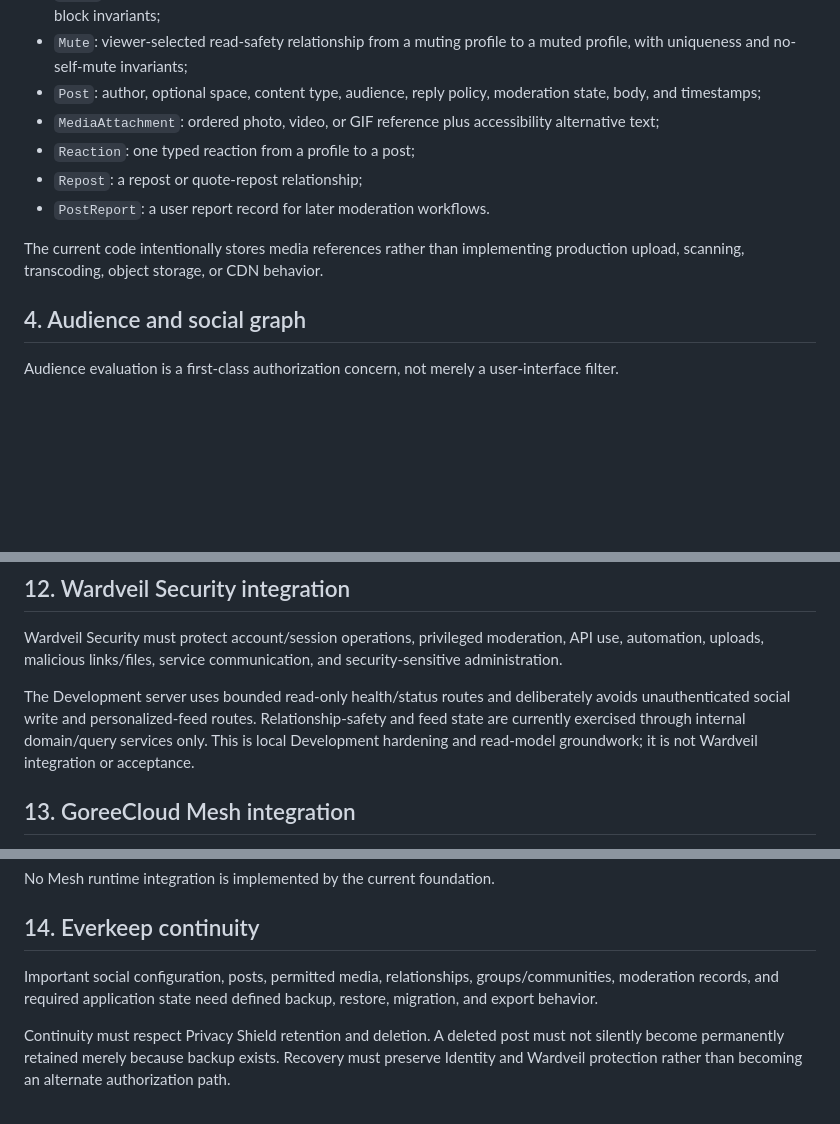
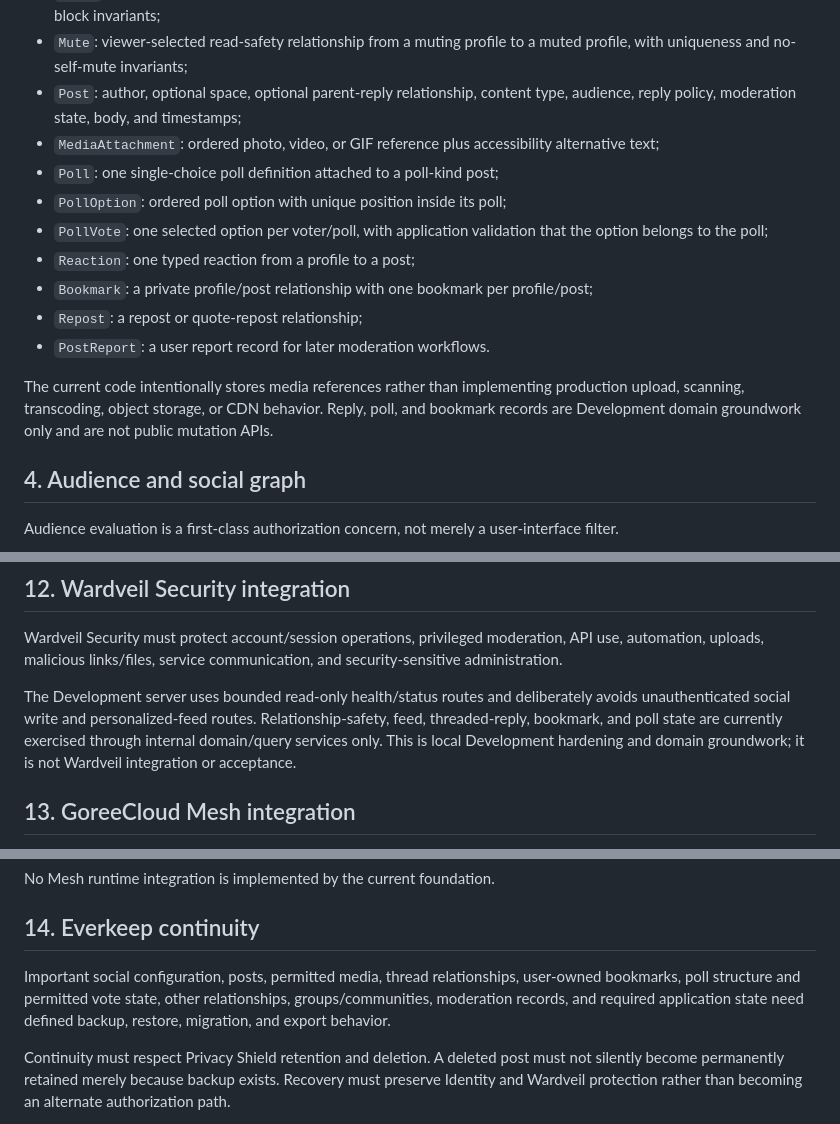
Before and after one commit to GoreeCloud/goreecloud-social, a Markdown page: SPECIFICATIONS.md, 3 parts joined by grey strips. GitHub-like rendering; blank space fills up the shorter version.

```diff
--- a/SPECIFICATIONS.md
+++ b/SPECIFICATIONS.md
@@ -38,13 +38,17 @@ The native Development foundation implements the following domain primitives:
 - `Follow`: directional social relationship with a request/accepted state and a no-self-follow invariant;
 - `Block`: bilateral read-safety relationship from a blocking profile to a blocked profile, with uniqueness and no-self-block invariants;
 - `Mute`: viewer-selected read-safety relationship from a muting profile to a muted profile, with uniqueness and no-self-mute invariants;
-- `Post`: author, optional space, content type, audience, reply policy, moderation state, body, and timestamps;
+- `Post`: author, optional space, optional parent-reply relationship, content type, audience, reply policy, moderation state, body, and timestamps;
 - `MediaAttachment`: ordered photo, video, or GIF reference plus accessibility alternative text;
+- `Poll`: one single-choice poll definition attached to a poll-kind post;
+- `PollOption`: ordered poll option with unique position inside its poll;
+- `PollVote`: one selected option per voter/poll, with application validation that the option belongs to the poll;
 - `Reaction`: one typed reaction from a profile to a post;
+- `Bookmark`: a private profile/post relationship with one bookmark per profile/post;
 - `Repost`: a repost or quote-repost relationship;
 - `PostReport`: a user report record for later moderation workflows.
 
-The current code intentionally stores media references rather than implementing production upload, scanning, transcoding, object storage, or CDN behavior.
+The current code intentionally stores media references rather than implementing production upload, scanning, transcoding, object storage, or CDN behavior. Reply, poll, and bookmark records are Development domain groundwork only and are not public mutation APIs.
 
 ## 4. Audience and social graph
 
@@ -159,7 +169,7 @@ The current foundation performs no contact ingestion, behavioral profiling, loca
 
 Wardveil Security must protect account/session operations, privileged moderation, API use, automation, uploads, malicious links/files, service communication, and security-sensitive administration.
 
-The Development server uses bounded read-only health/status routes and deliberately avoids unauthenticated social write and personalized-feed routes. Relationship-safety and feed state are currently exercised through internal domain/query services only. This is local Development hardening and read-model groundwork; it is not Wardveil integration or acceptance.
+The Development server uses bounded read-only health/status routes and deliberately avoids unauthenticated social write and personalized-feed routes. Relationship-safety, feed, threaded-reply, bookmark, and poll state are currently exercised through internal domain/query services only. This is local Development hardening and domain groundwork; it is not Wardveil integration or acceptance.
 
 ## 13. GoreeCloud Mesh integration
 
@@ -177,7 +187,7 @@ No Mesh runtime integration is implemented by the current foundation.
 
 ## 14. Everkeep continuity
 
-Important social configuration, posts, permitted media, relationships, groups/communities, moderation records, and required application state need defined backup, restore, migration, and export behavior.
+Important social configuration, posts, permitted media, thread relationships, user-owned bookmarks, poll structure and permitted vote state, other relationships, groups/communities, moderation records, and required application state need defined backup, restore, migration, and export behavior.
 
 Continuity must respect Privacy Shield retention and deletion. A deleted post must not silently become permanently retained merely because backup exists. Recovery must preserve Identity and Wardveil protection rather than becoming an alternate authorization path.
 
```
Also changed, not shown: other parts of SPECIFICATIONS.md (+23 -8 lines).
